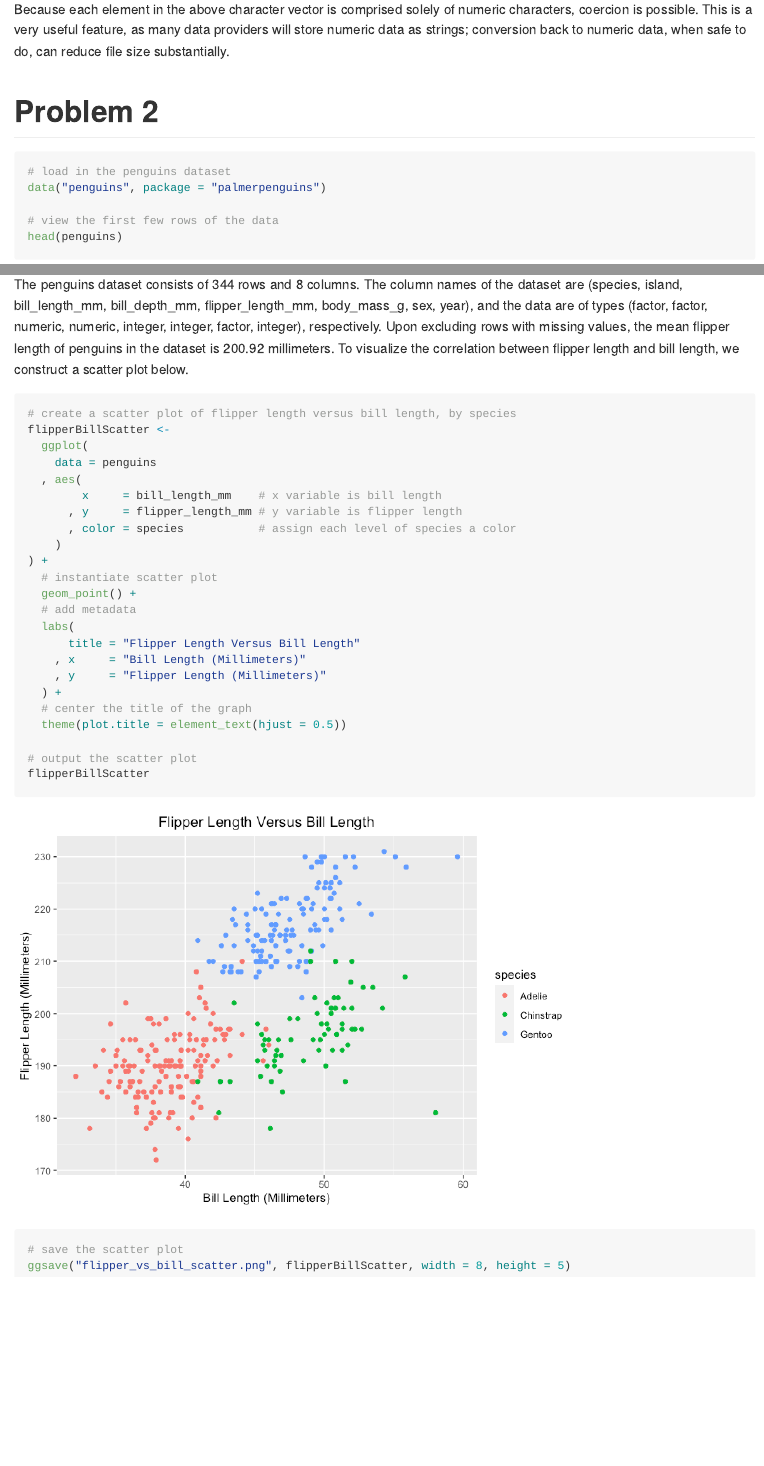
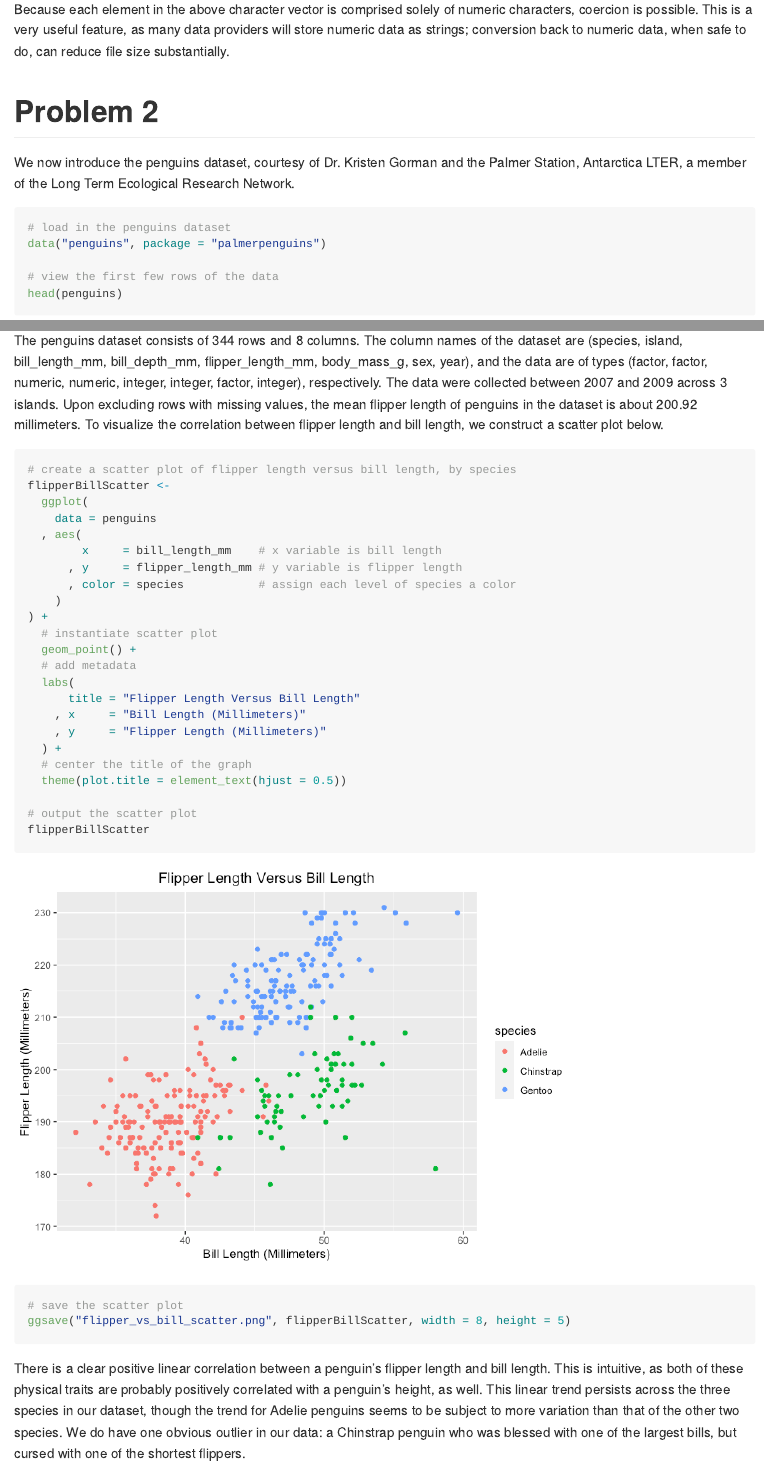
Before and after one commit to jimmymkelliher/p8105_hw1_jmk2303, an R Markdown document (p8105_hw1_jmk2303.Rmd): the page in a window 1100 px wide, from 2670 px down, and a second part further down, joined at a grey line. The pictures show the output file p8105_hw1_jmk2303.md that the author committed with the source, drawn offline in the style of GitHub.

Commit message:
Made some finishing touches.

````diff
--- a/p8105_hw1_jmk2303.Rmd
+++ b/p8105_hw1_jmk2303.Rmd
@@ -94,6 +95,8 @@ Problem 2
 
 # Problem 2
 
+We now introduce the penguins dataset, courtesy of Dr. Kristen Gorman and the Palmer Station, Antarctica LTER, a member of the Long Term Ecological Research Network.
+
 ```{r, echo = TRUE, message = FALSE, warning = FALSE}
 # load in the penguins dataset
 data("penguins", package = "palmerpenguins")
@@ -105,7 +108,7 @@ head(penguins)
 summary(penguins)
 ```
 
-The penguins dataset consists of `r nrow(penguins)` rows and `r ncol(penguins)` columns. The column names of the dataset are (`r names(penguins)`), and the data are of types (`r sapply(penguins, class)`), respectively. Upon excluding rows with missing values, the mean flipper length of penguins in the dataset is `r round(mean(pull(penguins, flipper_length_mm), na.rm = TRUE), 2)` millimeters. To visualize the correlation between flipper length and bill length, we construct a scatter plot below.
+The penguins dataset consists of `r nrow(penguins)` rows and `r ncol(penguins)` columns. The column names of the dataset are (`r names(penguins)`), and the data are of types (`r sapply(penguins, class)`), respectively. The data were collected between `r min(pull(penguins, year))` and `r max(pull(penguins, year))` across `r max(as.numeric(pull(penguins, island)))` islands. Upon excluding rows with missing values, the mean flipper length of penguins in the dataset is about `r round(mean(pull(penguins, flipper_length_mm), na.rm = TRUE), 2)` millimeters. To visualize the correlation between flipper length and bill length, we construct a scatter plot below.
 
 ```{r, echo = TRUE, message = FALSE, warning = FALSE}
 # create a scatter plot of flipper length versus bill length, by species
@@ -135,3 +138,5 @@ flipperBillScatter
 # save the scatter plot
 ggsave("flipper_vs_bill_scatter.png", flipperBillScatter, width = 8, height = 5)
 ```
+
+There is a clear positive linear correlation between a penguin's flipper length and bill length. This is intuitive, as both of these physical traits are probably positively correlated with a penguin's height, as well. This linear trend persists across the three species in our dataset, though the trend for Adelie penguins seems to be subject to more variation than that of the other two species. We do have one obvious outlier in our data: a Chinstrap penguin who was blessed with one of the largest bills, but cursed with one of the shortest flippers.
````
Also changed, not shown: p8105_hw1_jmk2303.md, p8105_hw1_jmk2303.Rmd (1 more changed lines).
